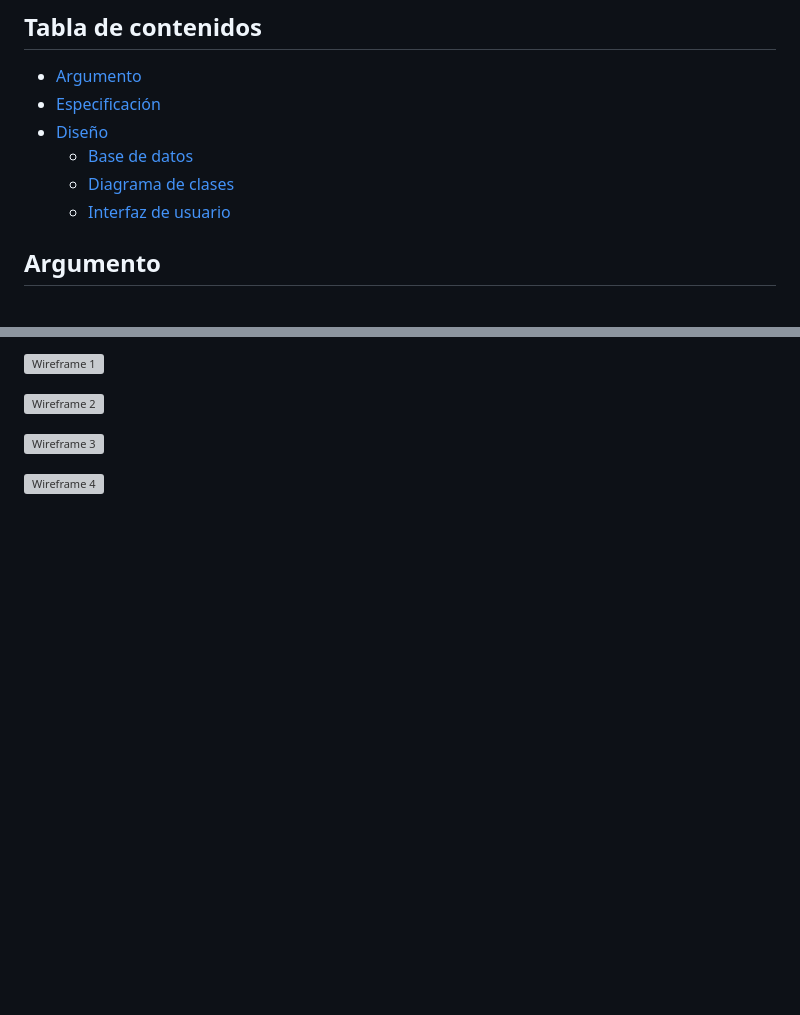
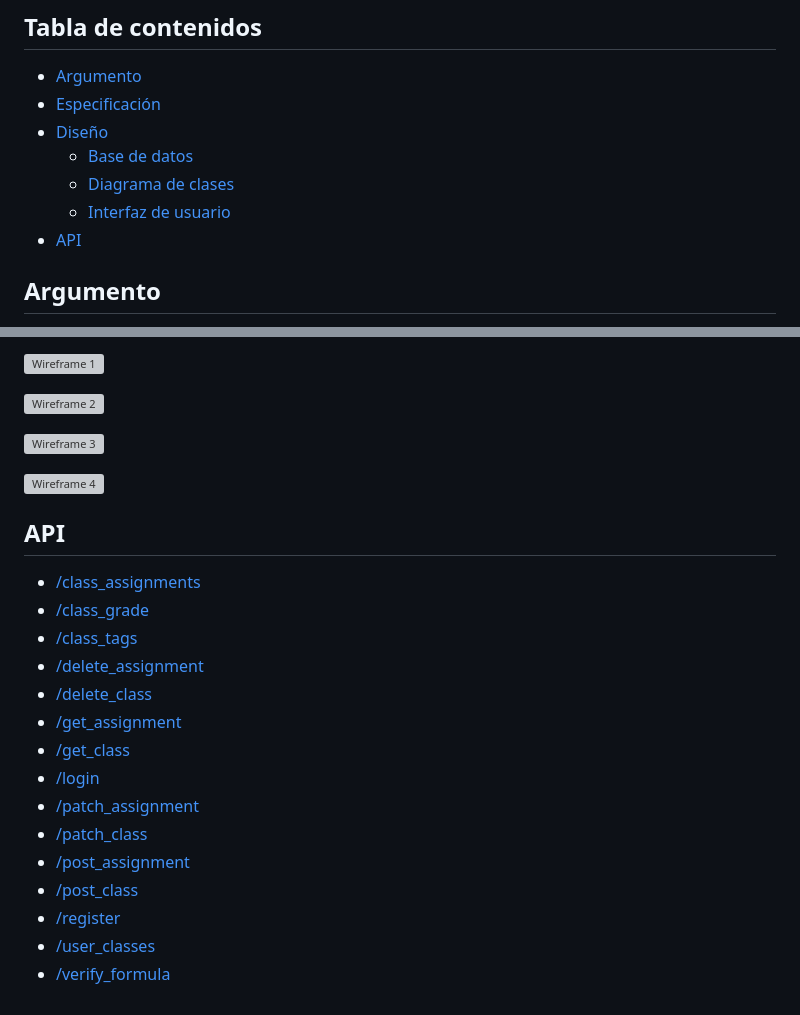
Before and after one commit to srp-mx/equipo-4-ing-sw, a Markdown page: DOCUMENTACION.md, 2 parts joined by grey strips. GitHub-like rendering; blank space fills up the shorter version; grey boxes are pictures that could not be loaded.

Commit message:
Added routes to documentation file

```diff
--- a/DOCUMENTACION.md
+++ b/DOCUMENTACION.md
@@ -8,6 +8,7 @@
     * [Base de datos](#base-de-datos)
     * [Diagrama de clases](#diagrama-de-clases)
     * [Interfaz de usuario](#interfaz-de-usuario)
+* [API](#api)
 
 ## Argumento
 Convertirse en el mejor estudiante que uno puede ser es difícil. A pesar de
@@ -321,3 +322,22 @@ respectivo maquetado:
 ![Wireframe 3](.repo/Wireframe/desk_3.jpg)
 
 ![Wireframe 4](.repo/Wireframe/desk_4.jpg)
+
+
+## API
+
+* [/class_assignments](.repo/API/class_assignments)
+* [/class_grade](.repo/API/class_grade)
+* [/class_tags](.repo/API/class_tags)
+* [/delete_assignment](.repo/API/delete_assignment)
+* [/delete_class](.repo/API/delete_class)
+* [/get_assignment](.repo/API/get_assignment)
+* [/get_class](.repo/API/get_class)
+* [/login](.repo/API/login)
+* [/patch_assignment](.repo/API/patch_assignment)
+* [/patch_class](.repo/API/patch_class)
+* [/post_assignment](.repo/API/post_assignment)
+* [/post_class](.repo/API/post_class)
+* [/register](.repo/API/register)
+* [/user_classes](.repo/API/user_classes)
+* [/verify_formula](.repo/API/verify_formula)
```
